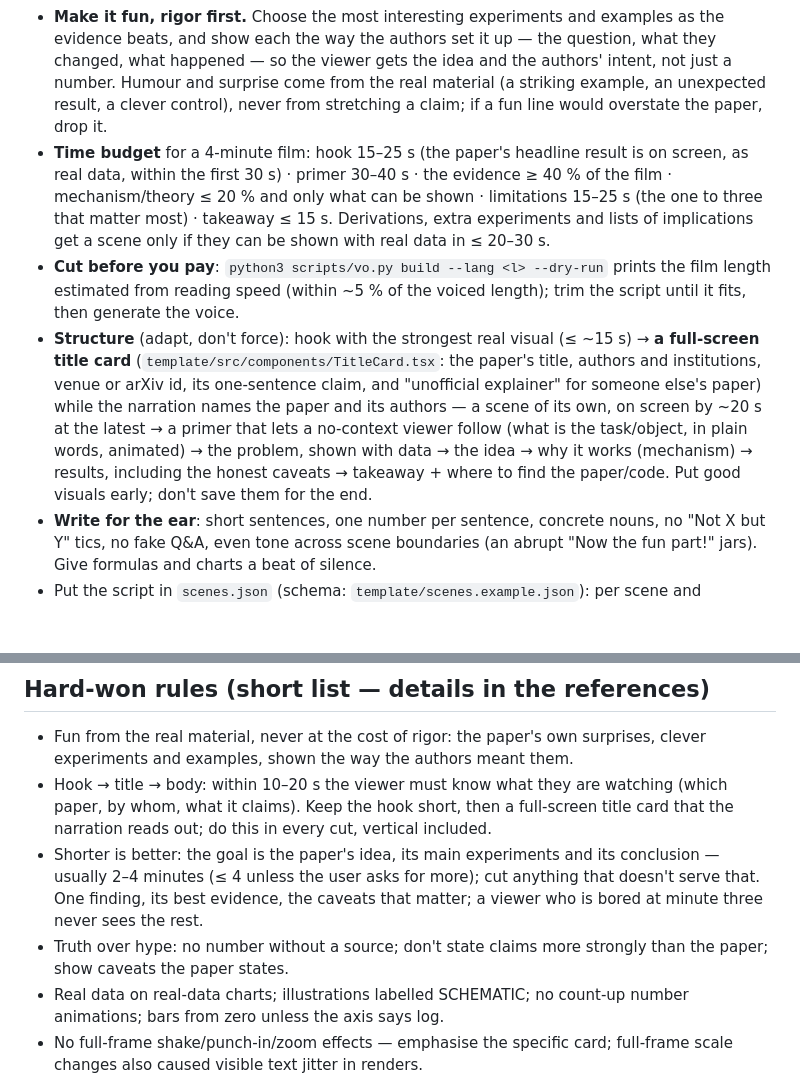
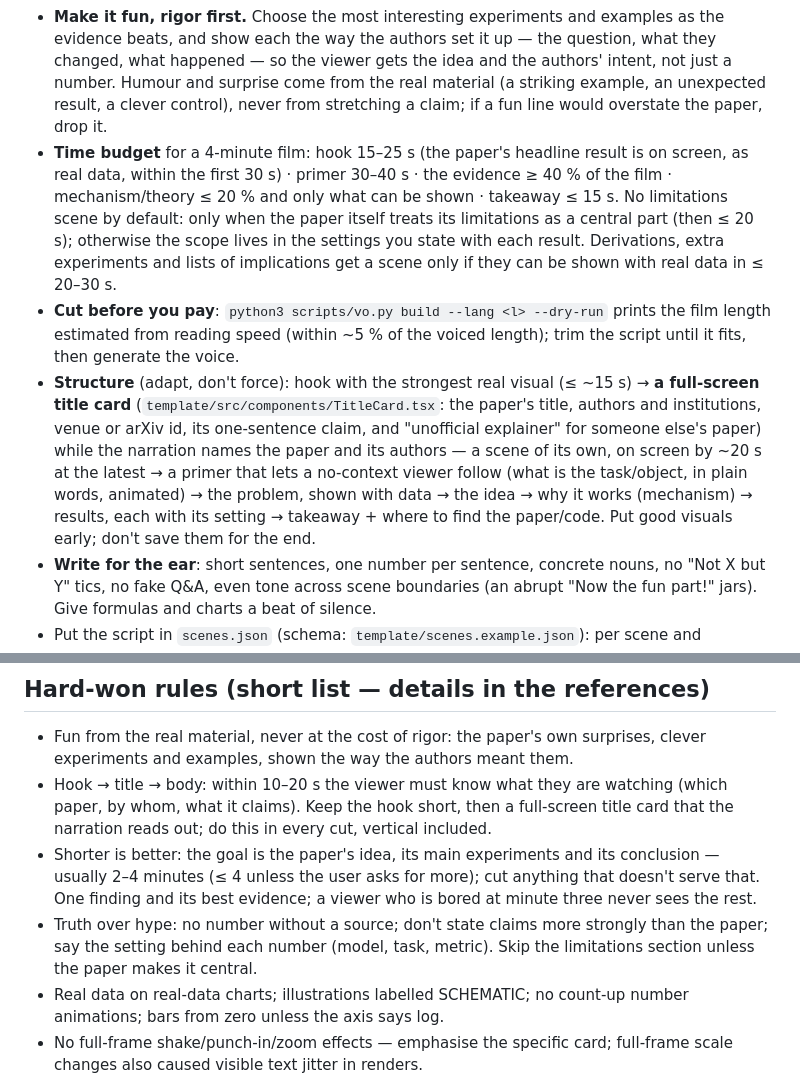
Before and after one commit to Lunamos/paper-video, a Markdown page: skills/paper2video/SKILL.md, 2 parts joined by grey strips. Drawn GitHub-style; blank space fills up the shorter version.

Commit message:
No limitations scene by default; state each result's setting instead
Co-Authored-By: Claude Opus 5.5 <noreply@anthropic.com>

```diff
--- a/skills/paper2video/SKILL.md
+++ b/skills/paper2video/SKILL.md
@@ -41,9 +41,9 @@ Collect the material first (`reference/third-party.md` §1–2 if you only have
 
 - **Length and focus come first.** Default: **3–4 minutes per cut, at most 4:00** unless the user asks for more — about 450–600 English words or 1,100–1,300 Chinese characters of narration. A video is not a reading of the paper: pick the **one finding** the whole film serves and the **2–3 pieces of evidence** that carry it, and give everything else one sentence or leave it for the description. Faithful means nothing is distorted, not that every section appears.
 - **Make it fun, rigor first.** Choose the most interesting experiments and examples as the evidence beats, and show each the way the authors set it up — the question, what they changed, what happened — so the viewer gets the idea and the authors' intent, not just a number. Humour and surprise come from the real material (a striking example, an unexpected result, a clever control), never from stretching a claim; if a fun line would overstate the paper, drop it.
-- **Time budget** for a 4-minute film: hook 15–25 s (the paper's headline result is on screen, as real data, within the first 30 s) · primer 30–40 s · the evidence ≥ 40 % of the film · mechanism/theory ≤ 20 % and only what can be shown · limitations 15–25 s (the one to three that matter most) · takeaway ≤ 15 s. Derivations, extra experiments and lists of implications get a scene only if they can be shown with real data in ≤ 20–30 s.
+- **Time budget** for a 4-minute film: hook 15–25 s (the paper's headline result is on screen, as real data, within the first 30 s) · primer 30–40 s · the evidence ≥ 40 % of the film · mechanism/theory ≤ 20 % and only what can be shown · takeaway ≤ 15 s. No limitations scene by default: only when the paper itself treats its limitations as a central part (then ≤ 20 s); otherwise the scope lives in the settings you state with each result. Derivations, extra experiments and lists of implications get a scene only if they can be shown with real data in ≤ 20–30 s.
 - **Cut before you pay**: `python3 scripts/vo.py build --lang <l> --dry-run` prints the film length estimated from reading speed (within ~5 % of the voiced length); trim the script until it fits, then generate the voice.
-- **Structure** (adapt, don't force): hook with the strongest real visual (≤ ~15 s) → **a full-screen title card** (`template/src/components/TitleCard.tsx`: the paper's title, authors and institutions, venue or arXiv id, its one-sentence claim, and "unofficial explainer" for someone else's paper) while the narration names the paper and its authors — a scene of its own, on screen by ~20 s at the latest → a primer that lets a no-context viewer follow (what is the task/object, in plain words, animated) → the problem, shown with data → the idea → why it works (mechanism) → results, including the honest caveats → takeaway + where to find the paper/code. Put good visuals early; don't save them for the end.
+- **Structure** (adapt, don't force): hook with the strongest real visual (≤ ~15 s) → **a full-screen title card** (`template/src/components/TitleCard.tsx`: the paper's title, authors and institutions, venue or arXiv id, its one-sentence claim, and "unofficial explainer" for someone else's paper) while the narration names the paper and its authors — a scene of its own, on screen by ~20 s at the latest → a primer that lets a no-context viewer follow (what is the task/object, in plain words, animated) → the problem, shown with data → the idea → why it works (mechanism) → results, each with its setting → takeaway + where to find the paper/code. Put good visuals early; don't save them for the end.
 - **Write for the ear**: short sentences, one number per sentence, concrete nouns, no "Not X but Y" tics, no fake Q&A, even tone across scene boundaries (an abrupt "Now the fun part!" jars). Give formulas and charts a beat of silence.
 - Put the script in `scenes.json` (schema: `template/scenes.example.json`): per scene and language, lines with `text` (captions), `tts` (what is spoken: respellings, sparse audio tags), `anchors` (words that time visual beats), optional `pauseAfterMs`; per scene an optional `chapter`. Write each language natively rather than translating word for word; keep technical terms in English where the audience expects them.
 - Start `notes/claims.md` now (`reference/rigor.md`): every number and factual sentence → its source. Write `notes/storyboard.md`: per scene the visual, the anchor-driven beats, the data file, the source line.
@@ -94,8 +94,8 @@ Expect feedback on tone, pacing, clarity and specific frames (they quote timesta
 
 - Fun from the real material, never at the cost of rigor: the paper's own surprises, clever experiments and examples, shown the way the authors meant them.
 - Hook → title → body: within 10–20 s the viewer must know what they are watching (which paper, by whom, what it claims). Keep the hook short, then a full-screen title card that the narration reads out; do this in every cut, vertical included.
-- Shorter is better: the goal is the paper's idea, its main experiments and its conclusion — usually 2–4 minutes (≤ 4 unless the user asks for more); cut anything that doesn't serve that. One finding, its best evidence, the caveats that matter; a viewer who is bored at minute three never sees the rest.
-- Truth over hype: no number without a source; don't state claims more strongly than the paper; show caveats the paper states.
+- Shorter is better: the goal is the paper's idea, its main experiments and its conclusion — usually 2–4 minutes (≤ 4 unless the user asks for more); cut anything that doesn't serve that. One finding and its best evidence; a viewer who is bored at minute three never sees the rest.
+- Truth over hype: no number without a source; don't state claims more strongly than the paper; say the setting behind each number (model, task, metric). Skip the limitations section unless the paper makes it central.
 - Real data on real-data charts; illustrations labelled SCHEMATIC; no count-up number animations; bars from zero unless the axis says log.
 - No full-frame shake/punch-in/zoom effects — emphasise the specific card; full-frame scale changes also caused visible text jitter in renders.
 - The production tool is a credit line, not the pitch (unless the user explicitly wants that angle).
```
Also changed, not shown: 1 other file.
